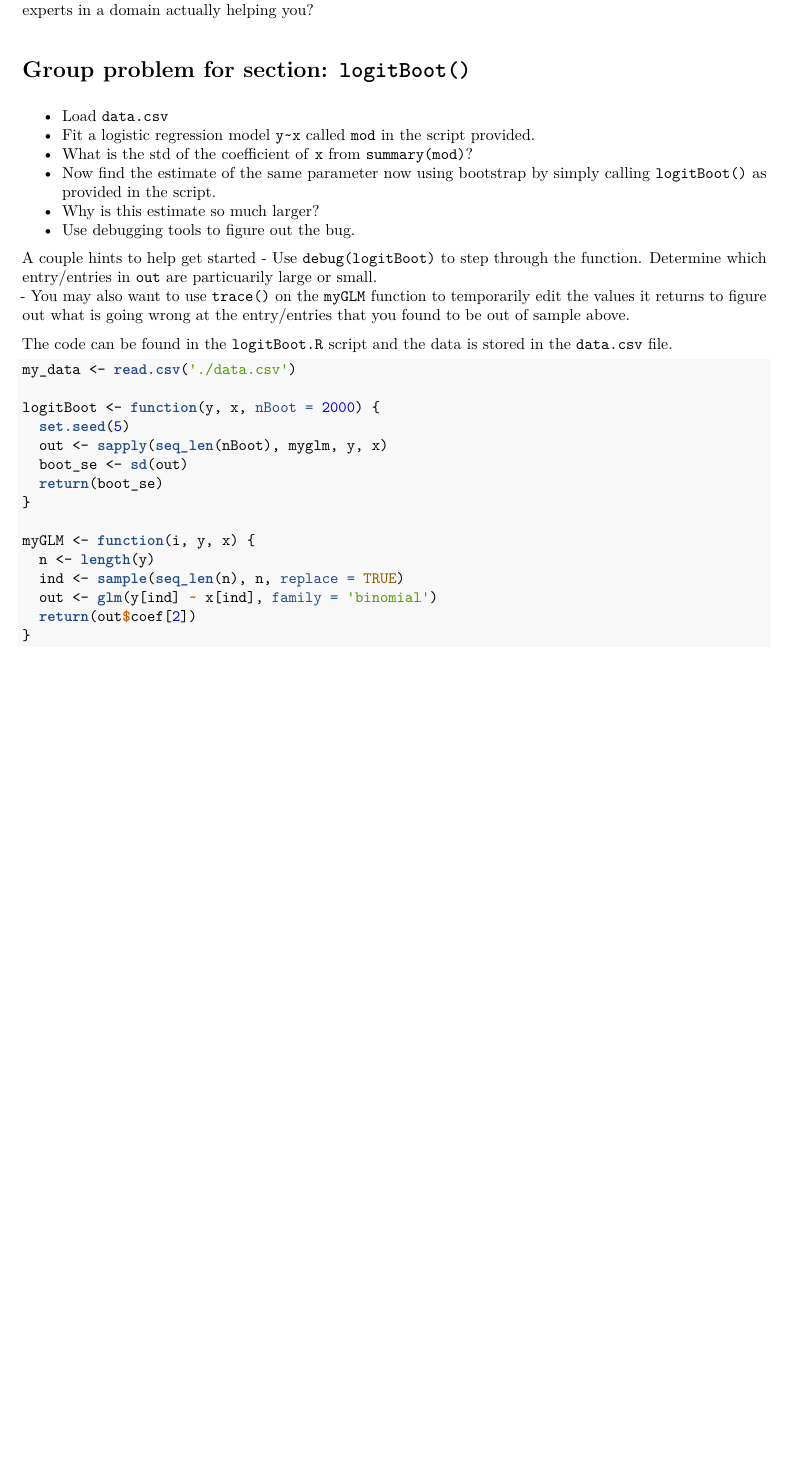
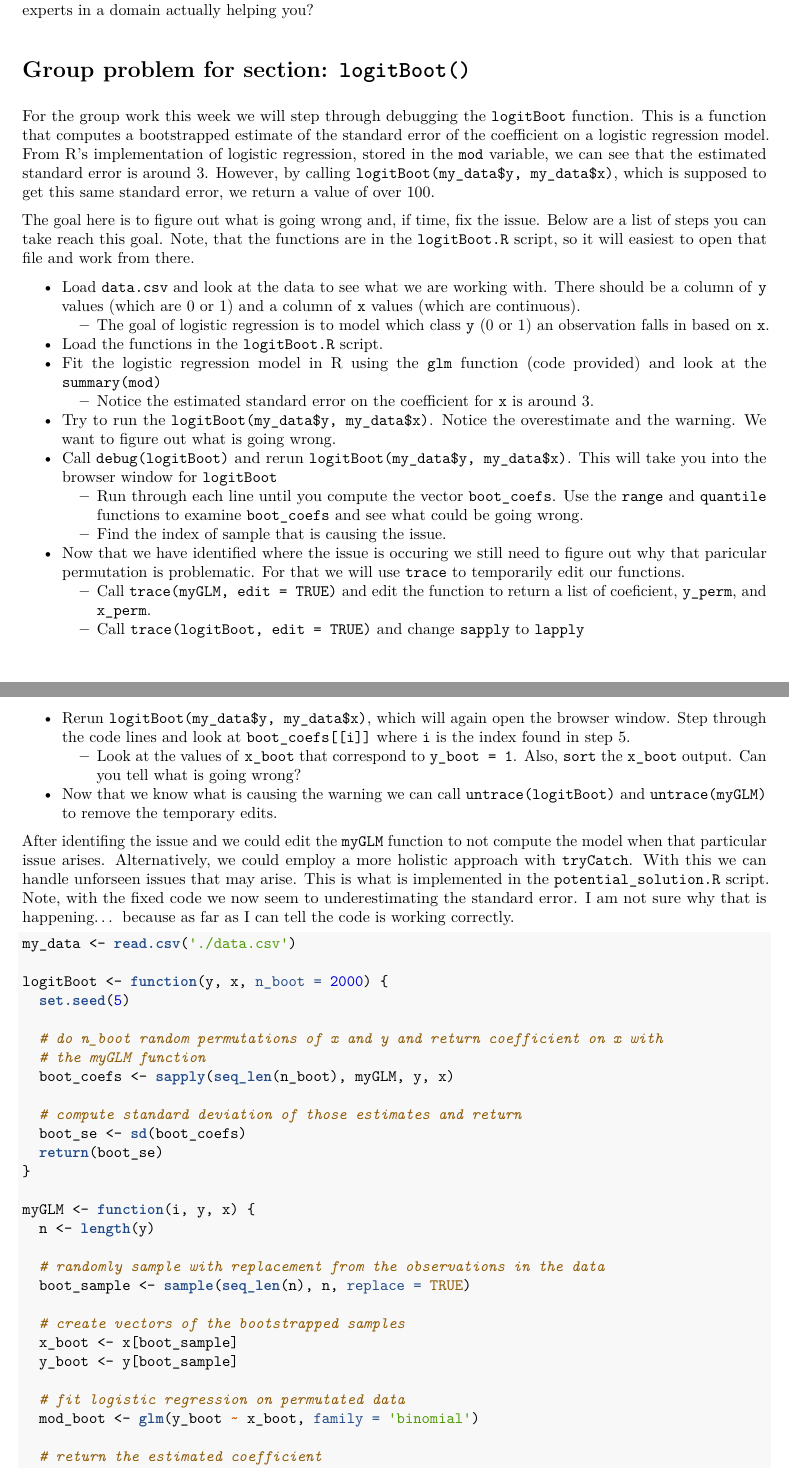
Before and after one commit to berkeley-stat243/stat243-fall-2020, an R Markdown document (sections/05/debugging.Rmd): part of page 7 of 8 before the commit and two parts of pages 7 and 8 of 8 after it, the two joined at a grey line, cut so that both start at the same text, the shorter picture padded with empty space. The pictures show the output file sections/05/debugging.pdf that the author committed with the source.

Commit message:
updated material

````diff
--- a/sections/05/debugging.Rmd
+++ b/sections/05/debugging.Rmd
@@ -216,33 +216,55 @@ homework and that sometimes the responses you get __may be blunt__, along the li
 of “read the [manual](https://cran.r-project.org/manuals.html)”. Chris considers it a
 pretty good tradeoff - where else do you get the foremost experts in a domain actually helping you?
 
+# Group problem for section: `logitBoot()`
+For the group work this week we will step through debugging the `logitBoot` function.  This is a function that computes a bootstrapped estimate of the standard error of the coefficient on a logistic regression model.  From R's implementation of logistic regression, stored in the `mod` variable, we can see that the estimated standard error is around 3.  However, by calling `logitBoot(my_data$y, my_data$x)`, which is supposed to get this same standard error, we return a value of over 100.
 
-# Group problem for section: `logitBoot()`
+The goal here is to figure out what is going wrong and, if time, fix the issue.  Below are a list of steps you can take reach this goal.  Note, that the functions are in the `logitBoot.R` script, so it will easiest to open that file and work from there.
 
-- Load `data.csv`
-- Fit a logistic regression model `y~x` called `mod` in the script provided.
-- What is the std of the coefficient of `x` from `summary(mod)`?
-- Now find the estimate of the same parameter now using bootstrap by simply calling `logitBoot()` as provided in the script.
-- Why is this estimate so much larger?
-- Use debugging tools to figure out the bug.
+  - Load `data.csv` and look at the data to see what we are working with.   There should be a column of `y` values (which are 0 or 1) and a column of `x` values (which are continuous).
+    - The goal of logistic regression is to model which class `y` (0 or 1) an observation falls in based on `x`.
+  - Load the functions in the `logitBoot.R` script.
+  - Fit the logistic regression model in R using the `glm` function (code provided) and look at the `summary(mod)`
+    - Notice the estimated standard error on the coefficient for `x` is around 3.
+  - Try to run the `logitBoot(my_data$y, my_data$x)`.  Notice the overestimate and the warning.  We want to figure out what is going wrong.
+  - Call `debug(logitBoot)` and rerun `logitBoot(my_data$y, my_data$x)`.  This will take you into the browser window for `logitBoot`
+    - Run through each line until you compute the vector `boot_coefs`.  Use the `range` and `quantile` functions to examine `boot_coefs` and see what could be going wrong.
+    - Find the index of sample that is causing the issue.
+  - Now that we have identified where the issue is occuring we still need to figure out why that paricular permutation is problematic.  For that we will use `trace` to temporarily edit our functions.
+    - Call `trace(myGLM, edit = TRUE)` and edit the function to return a list of coeficient, `y_perm`, and `x_perm`.
+    - Call `trace(logitBoot, edit = TRUE)` and change `sapply` to `lapply`
+  - Rerun `logitBoot(my_data$y, my_data$x)`, which will again open the browser window. Step through the code lines and look at `boot_coefs[[i]]` where `i` is the index found in step 5.
+    - Look at the values of `x_boot` that correspond to `y_boot = 1`.  Also, `sort` the `x_boot` output.  Can you tell what is going wrong?
+  - Now that we know what is causing the warning we can call `untrace(logitBoot)` and `untrace(myGLM)` to remove the temporary edits.
 
-A couple hints to help get started
-  - Use `debug(logitBoot)` to step through the function.  Determine which entry/entries in `out` are particuarily large or small.
-  - You may also want to use `trace()` on the `myGLM` function to temporarily edit the values it returns to figure out what is going wrong at the entry/entries that you found to be out of sample above.
+After identifing the issue and we could edit the `myGLM` function to not compute the model when that particular issue arises.  Alternatively, we could employ a more holistic approach with `tryCatch`.  With this we can handle unforseen issues that may arise.  This is what is implemented in the `potential_solution.R` script.  Note, with the fixed code we now seem to underestimating the standard error.  I am not sure why that is happening... because as far as I can tell the code is working correctly.
 
-The code can be found in the `logitBoot.R` script and the data is stored in the `data.csv` file.
 ```{r, eval=FALSE}
 my_data <- read.csv('./data.csv')
 
-logitBoot <- function(y, x, nBoot = 2000) {
+logitBoot <- function(y, x, n_boot = 2000) {
   set.seed(5)
-  out <- sapply(seq_len(nBoot), myglm, y, x)
-  boot_se <- sd(out)
+
+  # do n_boot random permutations of x and y and return coefficient on x with
+  # the myGLM function
+  boot_coefs <- sapply(seq_len(n_boot), myGLM, y, x)
+
+  # compute standard deviation of those estimates and return
+  boot_se <- sd(boot_coefs)
   return(boot_se)
 }
 
 myGLM <- function(i, y, x) {
   n <- length(y)
-  ind <- sample(seq_len(n), n, replace = TRUE)
-  out <- glm(y[ind] ~ x[ind], family = 'binomial')
-  return(out$coef[2])
+
+  # randomly sample with replacement from the observations in the data
+  boot_sample <- sample(seq_len(n), n, replace = TRUE)
+
+  # create vectors of the bootstrapped samples
+  x_boot <- x[boot_sample]
+  y_boot <- y[boot_sample]
+
+  # fit logistic regression on permutated data
+  mod_boot <- glm(y_boot ~ x_boot, family = 'binomial')
+
+  # return the estimated coefficient
````
Also changed, not shown: sections/05/debugging.pdf, sections/05/debugging.Rmd (7 more changed lines).
